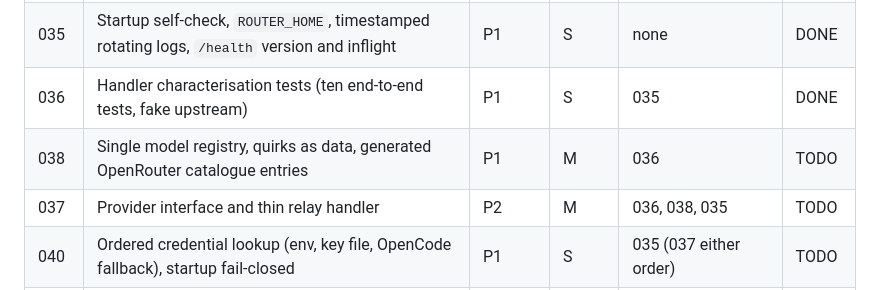
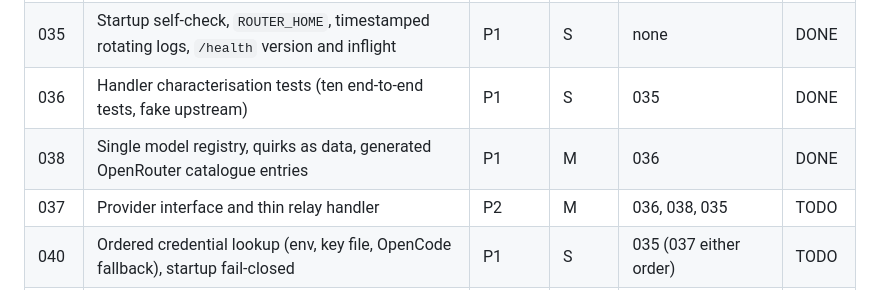
Before and after one commit to software-combined/SC_AI_Router, a Markdown page: plans/README.md, the part around the change. Rendered like a GitHub page.

Commit message:
docs: mark plan 038 done

```diff
--- a/plans/README.md
+++ b/plans/README.md
@@ -225,7 +225,7 @@ repository's `plans/` and continue there. Paths inside the plans use
 | 034 | Own product repository, package layout, governance, CI | P1 | M | none (two operator decisions) | DONE |
 | 035 | Startup self-check, `ROUTER_HOME`, timestamped rotating logs, `/health` version and inflight | P1 | S | none | DONE |
 | 036 | Handler characterisation tests (ten end-to-end tests, fake upstream) | P1 | S | 035 | DONE |
-| 038 | Single model registry, quirks as data, generated OpenRouter catalogue entries | P1 | M | 036 | TODO |
+| 038 | Single model registry, quirks as data, generated OpenRouter catalogue entries | P1 | M | 036 | DONE |
 | 037 | Provider interface and thin relay handler | P2 | M | 036, 038, 035 | TODO |
 | 040 | Ordered credential lookup (env, key file, OpenCode fallback), startup fail-closed | P1 | S | 035 (037 either order) | TODO |
 | 043 | No-subscription mode: spike three Codex login shapes, `openai_mode`, local native services | P1 | M | 037, 038 | TODO |
```
